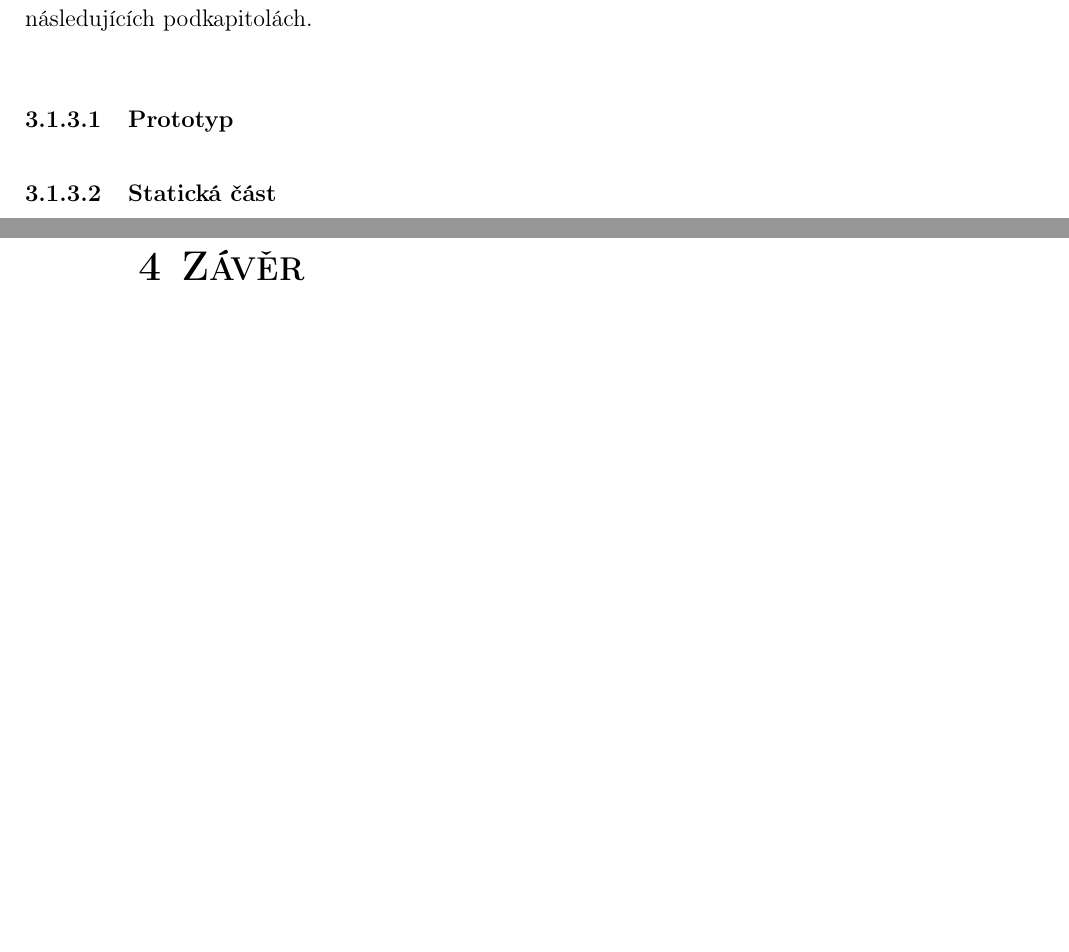
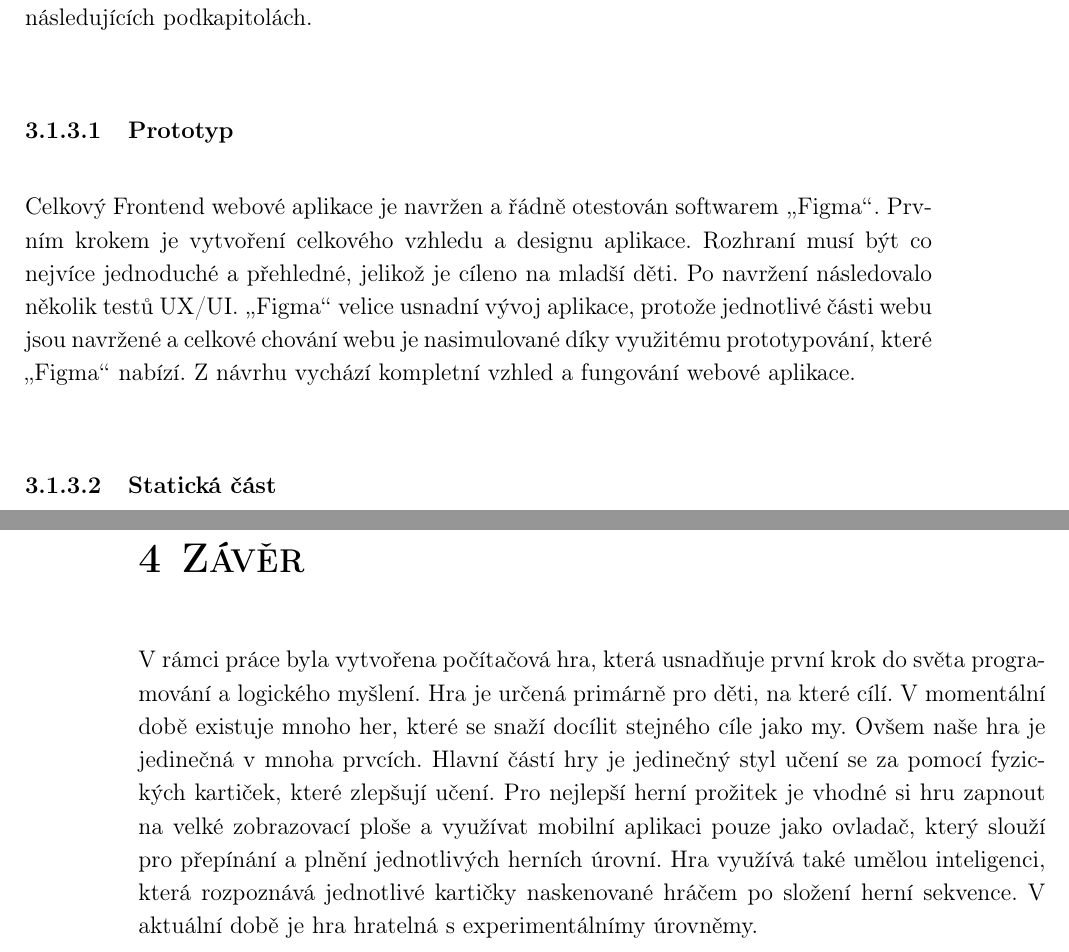
Before and after one commit to Codeventure-cz/dokumentace, a LaTeX document (main.tex, which reads texts/chapters/3-prakticka-cast/realizace/3-web.tex, texts/chapters/4-zaver.tex): two parts of pages 28 and 39 of 49, joined at a grey line, cut so that both start at the same text, the shorter picture padded with empty space. Compiled offline with pdfLaTeX.

Commit message:
Added conclusion chapter content and app prototyping

```diff
--- a/texts/chapters/3-prakticka-cast/realizace/3-web.tex
+++ b/texts/chapters/3-prakticka-cast/realizace/3-web.tex
@@ -2,6 +2,7 @@
 Web neboli frontend je hlavní částí, kterou uživatel vidí. Jeho úkoly jsou: zobrazit informace, správa uživatelského účtu a zobrazování hry. Klíčové prvky jsou rozepsané v následujících podkapitolách.
 
 \subsubsection{Prototyp}
+Celkový Frontend webové aplikace je navržen a řádně otestován softwarem \uv{Figma}. Prvním krokem je vytvoření celkového vzhledu a designu aplikace. Rozhraní musí být co nejvíce jednoduché a přehledné, jelikož je cíleno na mladší děti. Po navržení následovalo několik testů UX/UI. \uv{Figma} velice usnadní vývoj aplikace, protože jednotlivé části webu jsou navržené a celkové chování webu je nasimulované díky využitému prototypování, které \uv{Figma} nabízí. Z návrhu vychází kompletní vzhled a fungování webové aplikace.
 
 \subsubsection{Statická část}
 Web je postaven na frameworku Next.js, který používá pro zobrazování React.js. Cílem bylo vytvořit web co nejrychlejší a nejspolehlivější.\par
--- a/texts/chapters/4-zaver.tex
+++ b/texts/chapters/4-zaver.tex
@@ -1 +1,3 @@
 \chapter{Závěr}
+
+V rámci práce byla vytvořena počítačová hra, která usnadňuje první krok do světa programování a logického myšlení. Hra je určená primárně pro děti, na které cílí. V momentální době existuje mnoho her, které se snaží docílit stejného cíle jako my. Ovšem naše hra je jedinečná v mnoha prvcích. Hlavní částí hry je jedinečný styl učení se za pomocí fyzických kartiček, které zlepšují učení. Pro nejlepší herní prožitek je vhodné si hru zapnout na velké zobrazovací ploše a využívat mobilní aplikaci pouze jako ovladač, který slouží pro přepínání a plnění jednotlivých herních úrovní. Hra využívá také umělou inteligenci, která rozpoznává jednotlivé kartičky naskenované hráčem po složení herní sekvence. V aktuální době je hra hratelná s experimentálnímy úrovněmy.
```
